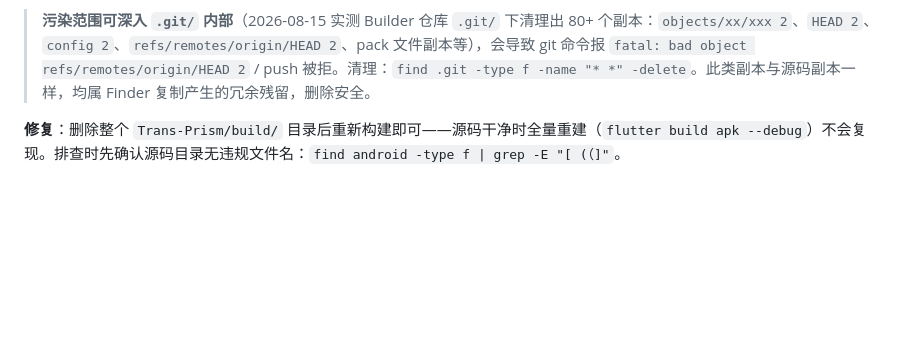
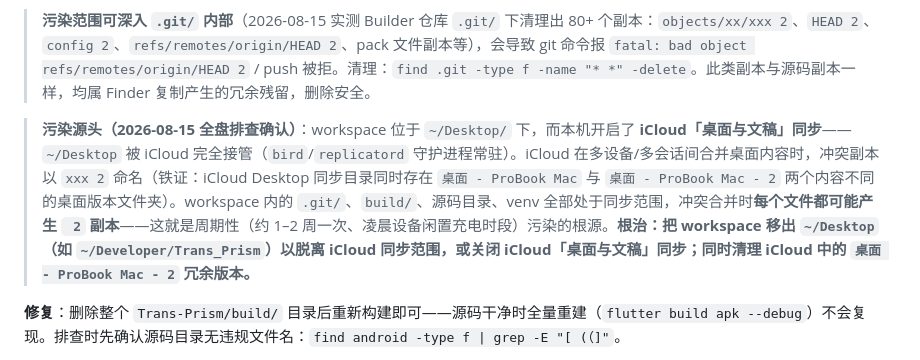
Before and after one commit to Trans-Prism/Trans-Prism, a Markdown page: REPO_MAP.md, the part around the change. GitHub-like rendering; blank space fills up the shorter version.

Commit message:
docs: REPO_MAP 排障补充污染源头确认（iCloud 桌面与文稿同步多设备冲突合并）

```diff
--- a/REPO_MAP.md
+++ b/REPO_MAP.md
@@ -179,6 +179,8 @@
 
 > **污染范围可深入 `.git/` 内部**（2026-08-15 实测 Builder 仓库 `.git/` 下清理出 80+ 个副本：`objects/xx/xxx 2`、`HEAD 2`、`config 2`、`refs/remotes/origin/HEAD 2`、pack 文件副本等），会导致 git 命令报 `fatal: bad object refs/remotes/origin/HEAD 2` / push 被拒。清理：`find .git -type f -name "* *" -delete`。此类副本与源码副本一样，均属 Finder 复制产生的冗余残留，删除安全。
 
+> **污染源头（2026-08-15 全盘排查确认）**：workspace 位于 `~/Desktop/` 下，而本机开启了 **iCloud「桌面与文稿」同步**——`~/Desktop` 被 iCloud 完全接管（`bird`/`replicatord` 守护进程常驻）。iCloud 在多设备/多会话间合并桌面内容时，冲突副本以 `xxx 2` 命名（铁证：iCloud Desktop 同步目录同时存在 `桌面 - ProBook Mac` 与 `桌面 - ProBook Mac - 2` 两个内容不同的桌面版本文件夹）。workspace 内的 `.git/`、`build/`、源码目录、venv 全部处于同步范围，冲突合并时**每个文件都可能产生 ` 2` 副本**——这就是周期性（约 1–2 周一次、凌晨设备闲置充电时段）污染的根源。**根治：把 workspace 移出 `~/Desktop`（如 `~/Developer/Trans_Prism`）以脱离 iCloud 同步范围，或关闭 iCloud「桌面与文稿」同步；同时清理 iCloud 中的 `桌面 - ProBook Mac - 2` 冗余版本。**
+
 **修复**：删除整个 `Trans-Prism/build/` 目录后重新构建即可——源码干净时全量重建（`flutter build apk --debug`）不会复现。排查时先确认源码目录无违规文件名：`find android -type f | grep -E "[ (（]"`。
 
 **根治（已植入）**：[`android/app/build.gradle`](android/app/build.gradle:91) 内置自愈钩子任务 `cleanInvalidResourceNames`——每次构建开始（挂载于所有 `preBuild` 之前）自动递归删除 `build/` 与 `src/main/res` 下所有文件名含空格的副本文件，保证 AAPT2 永远看不到非法资源名。Finder 污染无论何时复发，下次构建都会自动自愈，无需手动删缓存。已实测验证：人为在 `packageDebugResources/drawable/` 放置 `launch_image 2.png` 后 `flutter build apk --debug` 依然成功，污染文件被钩子自动清除（日志输出 `TransPrism 自愈: 删除非法文件名副本 ...`）。
```
